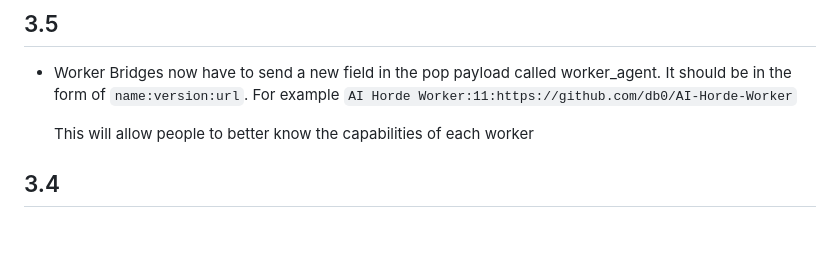
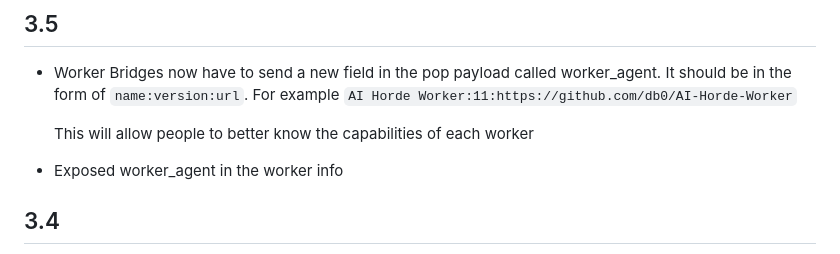
Before and after one commit to Haidra-Org/AI-Horde, a Markdown page: CHANGELOG.md, the part around the change. Rendered like a GitHub page; blank space fills up the shorter version.

Commit message:
changelog

```diff
--- a/CHANGELOG.md
+++ b/CHANGELOG.md
@@ -12,6 +12,8 @@
     It should be in the form of `name:version:url`. For example `AI Horde Worker:11:https://github.com/db0/AI-Horde-Worker`
 
    This will allow people to better know the capabilities of each worker
+
+* Exposed worker_agent in the worker info
 
 ## 3.4
 
```
